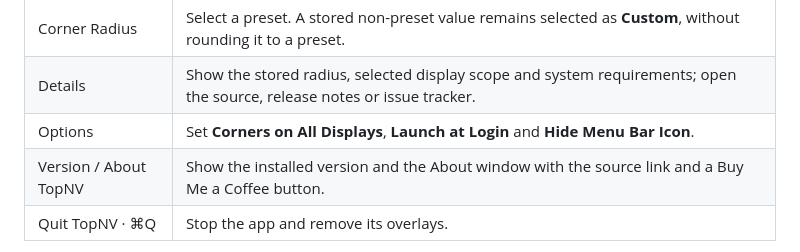
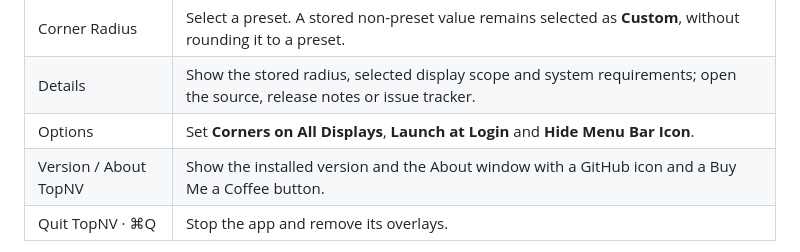
Before and after one commit to bernalli/TopNV, a Markdown page: README.md, the part around the change. Drawn GitHub-style.

Commit message:
feat(about): replace the source link with a GitHub icon next to the version

```diff
--- a/README.md
+++ b/README.md
@@ -41,7 +41,7 @@ Click the menu-bar icon to see the current configuration and change it directly.
 | Corner Radius | Select a preset. A stored non-preset value remains selected as **Custom**, without rounding it to a preset. |
 | Details | Show the stored radius, selected display scope and system requirements; open the source, release notes or issue tracker. |
 | Options | Set **Corners on All Displays**, **Launch at Login** and **Hide Menu Bar Icon**. |
-| Version / About TopNV | Show the installed version and the About window with the source link and a Buy Me a Coffee button. |
+| Version / About TopNV | Show the installed version and the About window with a GitHub icon and a Buy Me a Coffee button. |
 | Quit TopNV · ⌘Q | Stop the app and remove its overlays. |
 
 Corner Radius and Corners on All Displays are disabled while Round Corners is off.
```
Also changed, not shown: Assets/GitHubMark.png (added), Assets/GitHubMark@2x.png (added), 2 other files.
